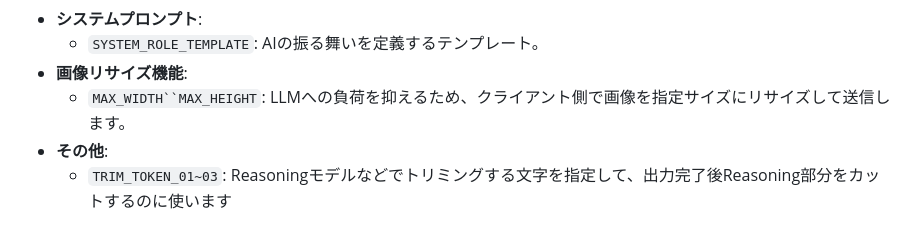
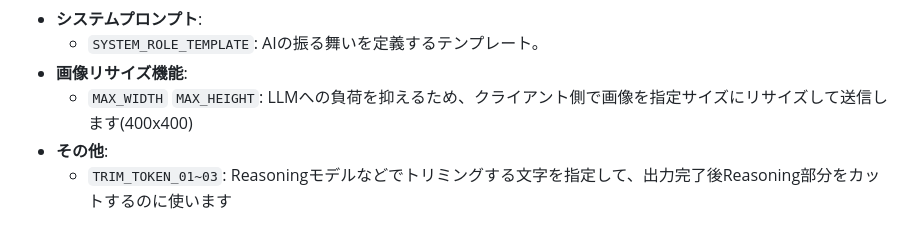
Before and after one commit to YoutechA320U/llama.cpp_SimpleWebUI, a Markdown page: README.md, the part around the change. GitHub-like rendering.

```diff
--- a/README.md
+++ b/README.md
@@ -53,7 +53,7 @@
 - **システムプロンプト**:
   - `SYSTEM_ROLE_TEMPLATE`: AIの振る舞いを定義するテンプレート。
 - **画像リサイズ機能**:
-  - `MAX_WIDTH``MAX_HEIGHT`: LLMへの負荷を抑えるため、クライアント側で画像を指定サイズにリサイズして送信します。
+  - `MAX_WIDTH` `MAX_HEIGHT`: LLMへの負荷を抑えるため、クライアント側で画像を指定サイズにリサイズして送信します(400x400)
 - **その他**:
   - `TRIM_TOKEN_01~03`: Reasoningモデルなどでトリミングする文字を指定して、出力完了後Reasoning部分をカットするのに使います
 
```
